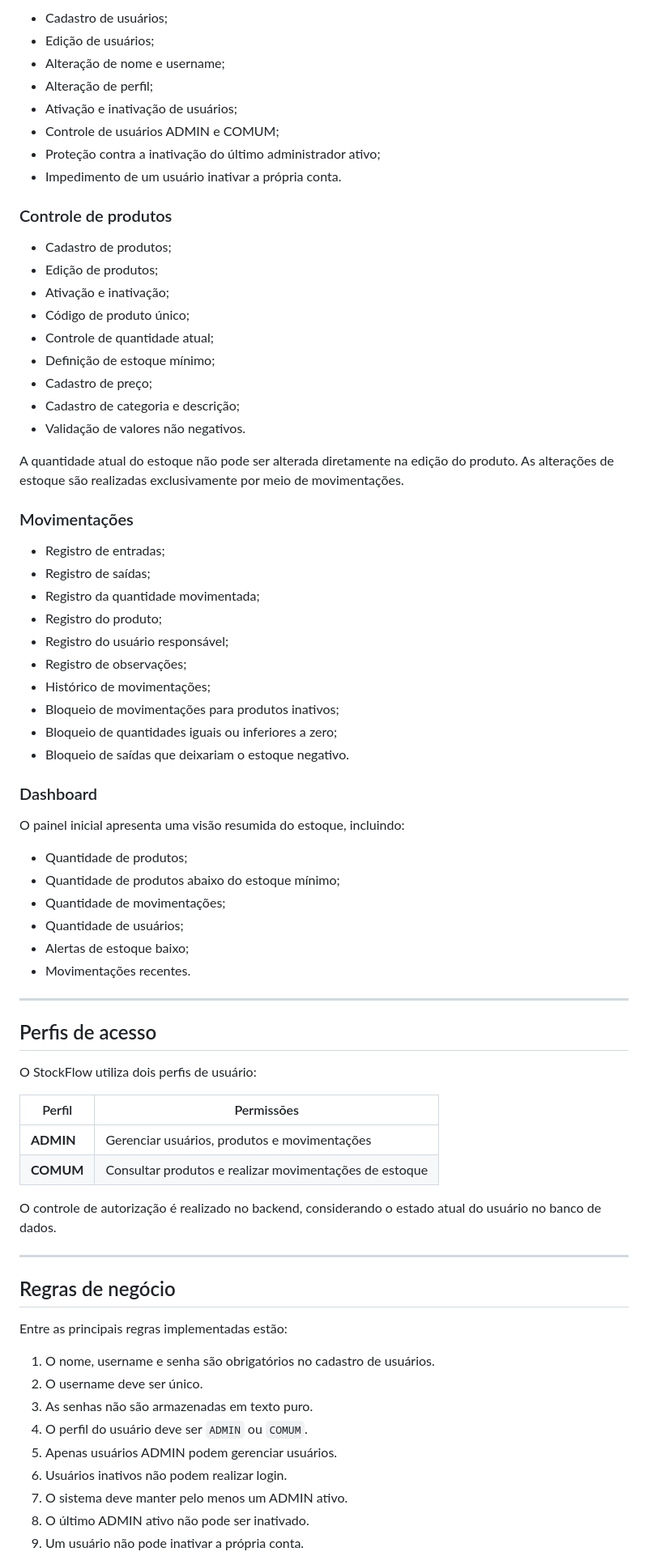
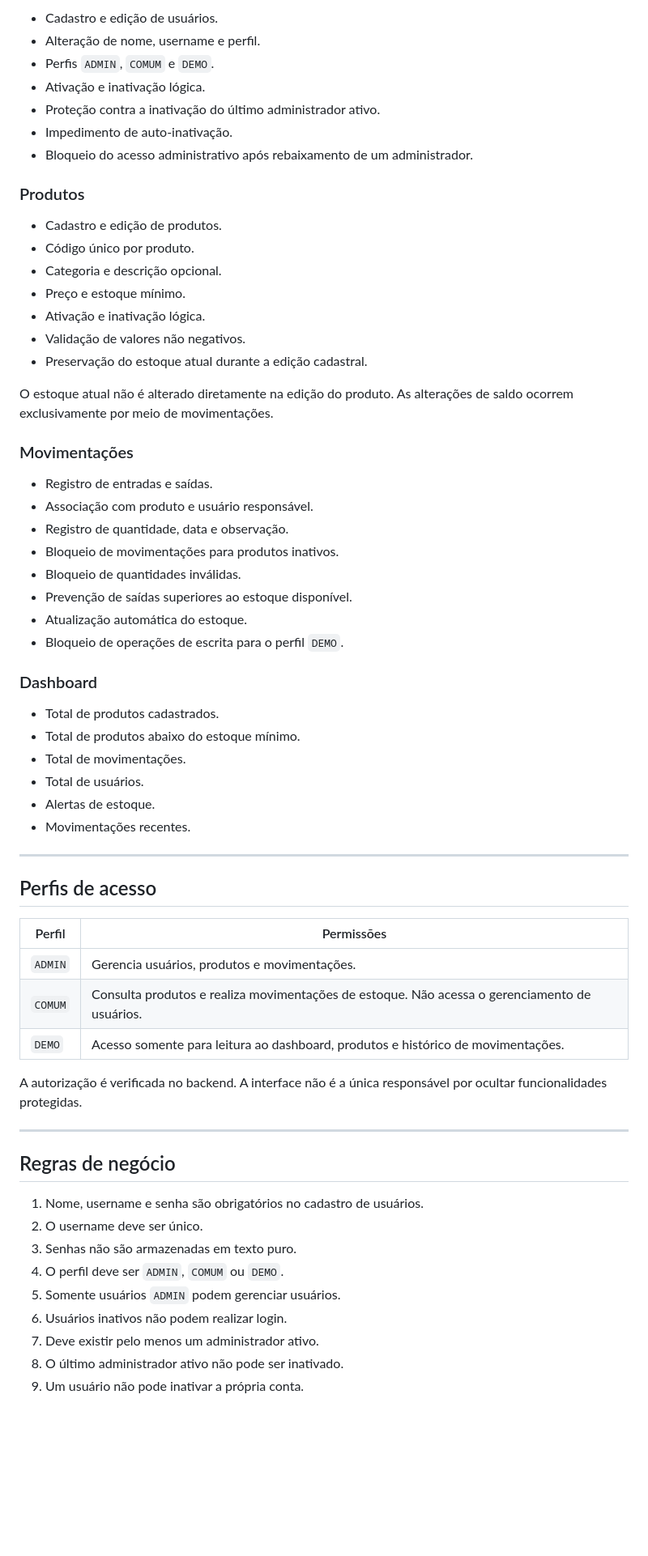
Before and after one commit to marinizedev/stockflow-inventory-system, a Markdown page: README.md, the part around one of its changes. Shown at 81% size. Rendered like a GitHub page; blank space fills up the shorter version.

Commit message:
docs: finalize README and add screenshots

```diff
--- a/README.md
+++ b/README.md
@@ -50,76 +117,66 @@ Disponível exclusivamente para usuários com perfil **ADMIN**.
 
-* Cadastro de usuários;
-* Edição de usuários;
-* Alteração de nome e username;
-* Alteração de perfil;
-* Ativação e inativação de usuários;
-* Controle de usuários ADMIN e COMUM;
-* Proteção contra a inativação do último administrador ativo;
-* Impedimento de um usuário inativar a própria conta.
+- Cadastro e edição de usuários.
+- Alteração de nome, username e perfil.
+- Perfis `ADMIN`, `COMUM` e `DEMO`.
+- Ativação e inativação lógica.
+- Proteção contra a inativação do último administrador ativo.
+- Impedimento de auto-inativação.
+- Bloqueio do acesso administrativo após rebaixamento de um administrador.
 
-### Controle de produtos
+### Produtos
 
-* Cadastro de produtos;
-* Edição de produtos;
-* Ativação e inativação;
-* Código de produto único;
-* Controle de quantidade atual;
-* Definição de estoque mínimo;
-* Cadastro de preço;
-* Cadastro de categoria e descrição;
-* Validação de valores não negativos.
+- Cadastro e edição de produtos.
+- Código único por produto.
+- Categoria e descrição opcional.
+- Preço e estoque mínimo.
+- Ativação e inativação lógica.
+- Validação de valores não negativos.
+- Preservação do estoque atual durante a edição cadastral.
 
-A quantidade atual do estoque não pode ser alterada diretamente na edição do produto. As alterações de estoque são realizadas exclusivamente por meio de movimentações.
+O estoque atual não é alterado diretamente na edição do produto. As alterações de saldo ocorrem exclusivamente por meio de movimentações.
 
 ### Movimentações
 
-* Registro de entradas;
-* Registro de saídas;
-* Registro da quantidade movimentada;
-* Registro do produto;
-* Registro do usuário responsável;
-* Registro de observações;
-* Histórico de movimentações;
-* Bloqueio de movimentações para produtos inativos;
-* Bloqueio de quantidades iguais ou inferiores a zero;
-* Bloqueio de saídas que deixariam o estoque negativo.
+- Registro de entradas e saídas.
+- Associação com produto e usuário responsável.
+- Registro de quantidade, data e observação.
+- Bloqueio de movimentações para produtos inativos.
+- Bloqueio de quantidades inválidas.
+- Prevenção de saídas superiores ao estoque disponível.
+- Atualização automática do estoque.
+- Bloqueio de operações de escrita para o perfil `DEMO`.
 
 ### Dashboard
 
-O painel inicial apresenta uma visão resumida do estoque, incluindo:
-
-* Quantidade de produtos;
-* Quantidade de produtos abaixo do estoque mínimo;
-* Quantidade de movimentações;
-* Quantidade de usuários;
-* Alertas de estoque baixo;
-* Movimentações recentes.
+- Total de produtos cadastrados.
+- Total de produtos abaixo do estoque mínimo.
+- Total de movimentações.
+- Total de usuários.
+- Alertas de estoque.
+- Movimentações recentes.
 
 ---
 
 ## Perfis de acesso
 
-O StockFlow utiliza dois perfis de usuário:
+| Perfil | Permissões |
+|---|---|
+| `ADMIN` | Gerencia usuários, produtos e movimentações. |
+| `COMUM` | Consulta produtos e realiza movimentações de estoque. Não acessa o gerenciamento de usuários. |
+| `DEMO` | Acesso somente para leitura ao dashboard, produtos e histórico de movimentações. |
 
-| Perfil    | Permissões                                             |
-| --------- | ------------------------------------------------------ |
-| **ADMIN** | Gerenciar usuários, produtos e movimentações           |
-| **COMUM** | Consultar produtos e realizar movimentações de estoque |
-
-O controle de autorização é realizado no backend, considerando o estado atual do usuário no banco de dados.
+A autorização é verificada no backend. A interface não é a única responsável por ocultar funcionalidades protegidas.
 
 ---
 
 ## Regras de negócio
 
-Entre as principais regras implementadas estão:
-
-1. O nome, username e senha são obrigatórios no cadastro de usuários.
+1. Nome, username e senha são obrigatórios no cadastro de usuários.
 2. O username deve ser único.
-3. As senhas não são armazenadas em texto puro.
-4. O perfil do usuário deve ser `ADMIN` ou `COMUM`.
-5. Apenas usuários ADMIN podem gerenciar usuários.
+3. Senhas não são armazenadas em texto puro.
+4. O perfil deve ser `ADMIN`, `COMUM` ou `DEMO`.
+5. Somente usuários `ADMIN` podem gerenciar usuários.
 6. Usuários inativos não podem realizar login.
-7. O sistema deve manter pelo menos um ADMIN ativo.
-8. O último ADMIN ativo não pode ser inativado.
+7. Deve existir pelo menos um administrador ativo.
+8. O último administrador ativo não pode ser inativado.
 9. Um usuário não pode inativar a própria conta.
```
Also changed, not shown: other parts of README.md (+273 -377 lines), docs/images/dashboard.png (added), docs/images/login.png (added), docs/images/movimentacoes.png (added), docs/images/produtos.png (added).
